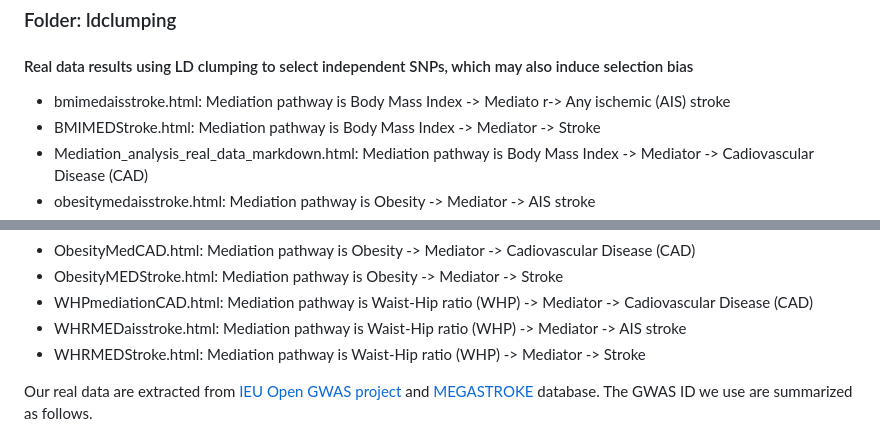
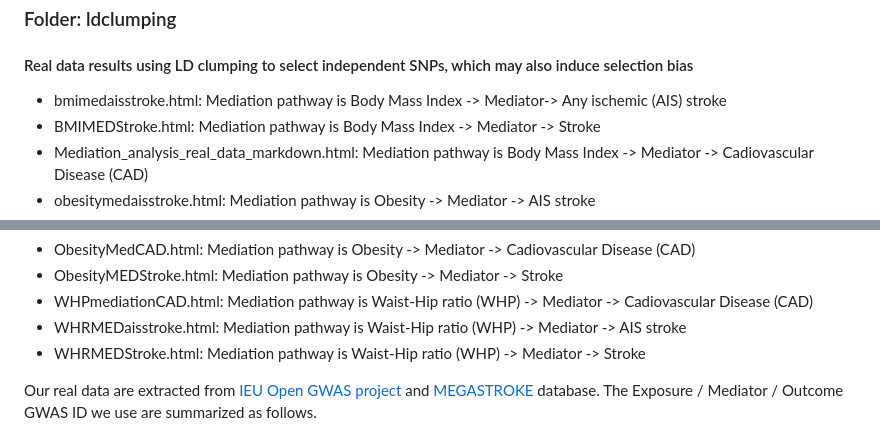
Before and after one commit to LQRrrrr/MAGIC, a Markdown page: README.md, 2 parts joined by grey strips. Rendered like a GitHub page.

```diff
--- a/README.md
+++ b/README.md
@@ -32,7 +32,7 @@ We provide an R package [MR.Rerand](https://github.com/LQRrrrr/MR.Rerand) to imp
 - Mediation_analysis_real_data_markdown.md: The Rmarkdown to conduct all real data analysis, for interested causal pathways, please modify the data source and the interested traits to run smoothly. In `Mediation_analysis` function, input indep.method = "prunning.org" to conduct LD pruning, input indep.method = "clumping" to conduct LD clumping, input  input indep.method = "revised_pruning" to conduct sigmabased_pruning.
 ### Folder: ldclumping
 #### Real data results using LD clumping to select independent SNPs, which may also induce selection bias
-- bmimedaisstroke.html: Mediation pathway is Body Mass Index -> Mediato r-> Any ischemic (AIS) stroke
+- bmimedaisstroke.html: Mediation pathway is Body Mass Index -> Mediator-> Any ischemic (AIS) stroke
 - BMIMEDStroke.html: Mediation pathway is Body Mass Index -> Mediator -> Stroke
 - Mediation_analysis_real_data_markdown.html: Mediation pathway is Body Mass Index -> Mediator -> Cadiovascular Disease (CAD)
 - obesitymedaisstroke.html: Mediation pathway is Obesity -> Mediator -> AIS stroke
@@ -58,7 +58,7 @@ We provide an R package [MR.Rerand](https://github.com/LQRrrrr/MR.Rerand) to imp
 - WHRMEDaisstroke.html: Mediation pathway is Waist-Hip ratio (WHP) -> Mediator -> AIS stroke
 - WHRMEDStroke.html: Mediation pathway is Waist-Hip ratio (WHP) -> Mediator -> Stroke
 
-Our real data are extracted from [IEU Open GWAS project](https://gwas.mrcieu.ac.uk/) and [MEGASTROKE](https://megastroke.org/) database. The GWAS ID we use are summarized as follows.
+Our real data are extracted from [IEU Open GWAS project](https://gwas.mrcieu.ac.uk/) and [MEGASTROKE](https://megastroke.org/) database. The Exposure / Mediator / Outcome GWAS ID we use are summarized as follows.
 
 <figure>
   <img src="figures/datasource.png" alt="Example Image">
```
